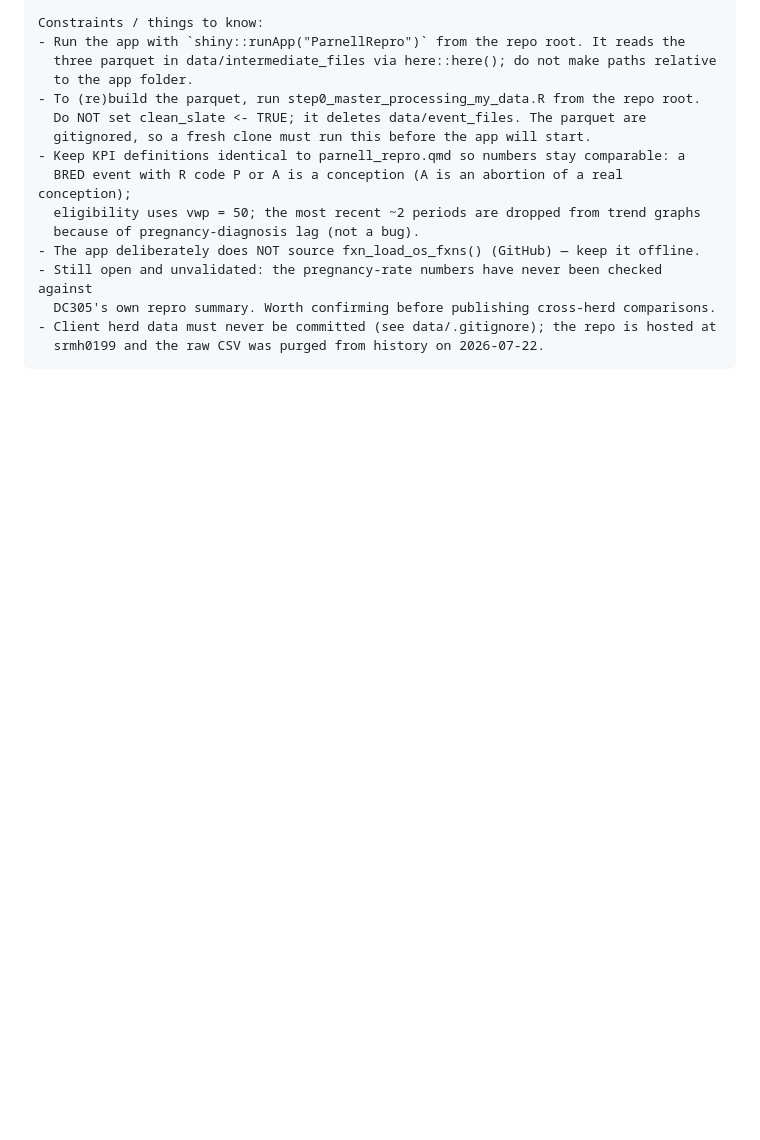
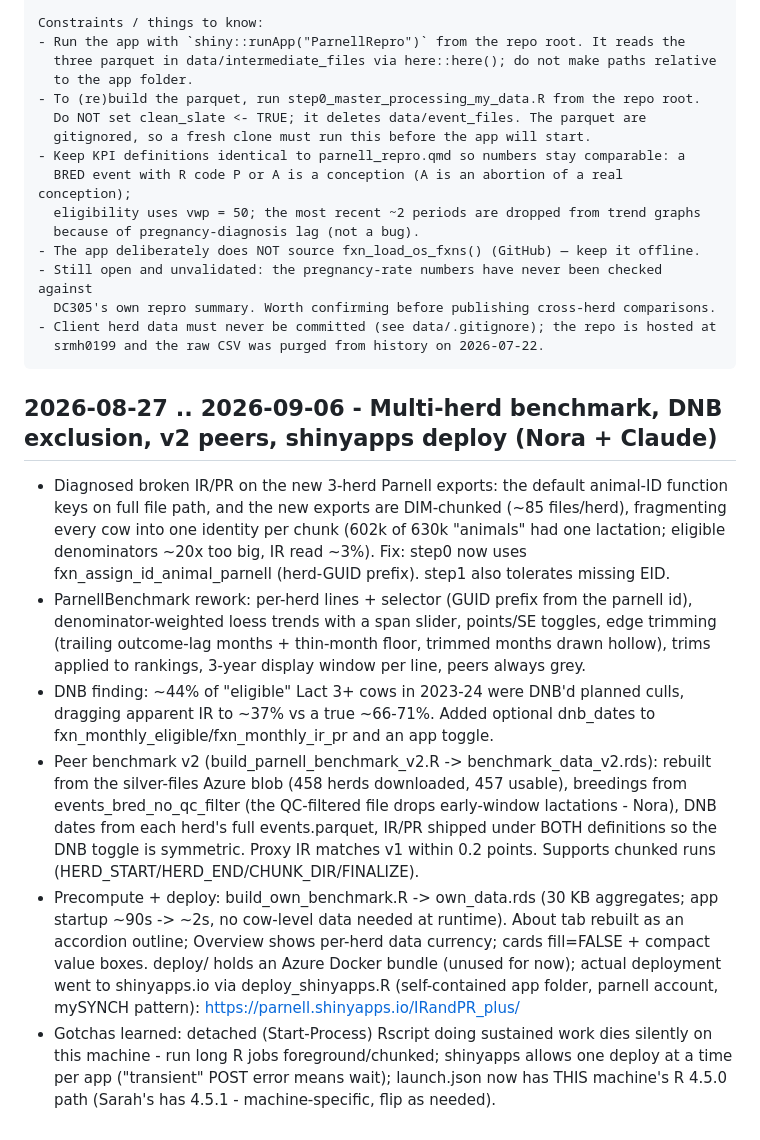
Before and after one commit to srmh0199/Parnell_2026_Summer_Internship, a Markdown page: .claude/worklog.md, the part around the change. Drawn GitHub-style; blank space fills up the shorter version.

Commit message:
Worklog: multi-herd benchmark, DNB exclusion, v2 peers, shinyapps deploy
Co-Authored-By: Claude Fable 5 <noreply@anthropic.com>

````diff
--- a/.claude/worklog.md
+++ b/.claude/worklog.md
@@ -116,3 +116,34 @@ Constraints / things to know:
 - Client herd data must never be committed (see data/.gitignore); the repo is hosted at
   srmh0199 and the raw CSV was purged from history on 2026-07-22.
 ```
+
+## 2026-08-27 .. 2026-09-06 - Multi-herd benchmark, DNB exclusion, v2 peers, shinyapps deploy (Nora + Claude)
+
+- Diagnosed broken IR/PR on the new 3-herd Parnell exports: the default animal-ID
+  function keys on full file path, and the new exports are DIM-chunked (~85 files/herd),
+  fragmenting every cow into one identity per chunk (602k of 630k "animals" had one
+  lactation; eligible denominators ~20x too big, IR read ~3%). Fix: step0 now uses
+  fxn_assign_id_animal_parnell (herd-GUID prefix). step1 also tolerates missing EID.
+- ParnellBenchmark rework: per-herd lines + selector (GUID prefix from the parnell id),
+  denominator-weighted loess trends with a span slider, points/SE toggles, edge trimming
+  (trailing outcome-lag months + thin-month floor, trimmed months drawn hollow), trims
+  applied to rankings, 3-year display window per line, peers always grey.
+- DNB finding: ~44% of "eligible" Lact 3+ cows in 2023-24 were DNB'd planned culls,
+  dragging apparent IR to ~37% vs a true ~66-71%. Added optional dnb_dates to
+  fxn_monthly_eligible/fxn_monthly_ir_pr and an app toggle.
+- Peer benchmark v2 (build_parnell_benchmark_v2.R -> benchmark_data_v2.rds): rebuilt
+  from the silver-files Azure blob (458 herds downloaded, 457 usable), breedings from
+  events_bred_no_qc_filter (the QC-filtered file drops early-window lactations - Nora),
+  DNB dates from each herd's full events.parquet, IR/PR shipped under BOTH definitions
+  so the DNB toggle is symmetric. Proxy IR matches v1 within 0.2 points. Supports
+  chunked runs (HERD_START/HERD_END/CHUNK_DIR/FINALIZE).
+- Precompute + deploy: build_own_benchmark.R -> own_data.rds (30 KB aggregates; app
+  startup ~90s -> ~2s, no cow-level data needed at runtime). About tab rebuilt as an
+  accordion outline; Overview shows per-herd data currency; cards fill=FALSE + compact
+  value boxes. deploy/ holds an Azure Docker bundle (unused for now); actual deployment
+  went to shinyapps.io via deploy_shinyapps.R (self-contained app folder, parnell
+  account, mySYNCH pattern): https://parnell.shinyapps.io/IRandPR_plus/
+- Gotchas learned: detached (Start-Process) Rscript doing sustained work dies silently
+  on this machine - run long R jobs foreground/chunked; shinyapps allows one deploy at
+  a time per app ("transient" POST error means wait); launch.json now has THIS
+  machine's R 4.5.0 path (Sarah's has 4.5.1 - machine-specific, flip as needed).
````
